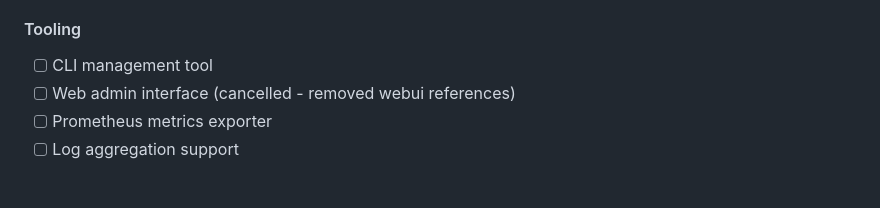
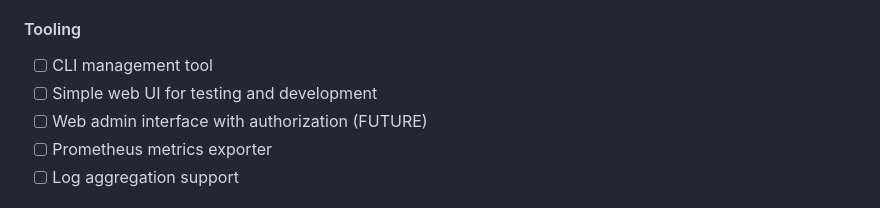
Before and after one commit to thephimart/MemEvolve-API, a Markdown page: TODO.md, the part around the change. Drawn GitHub-style.

Commit message:
ui: clarify web interface plans
- Add 'Simple web UI for testing and development' for near-term
- Change cancelled web admin interface to 'Web admin interface with authorization (FUTURE)'
- Distinguish between immediate testing UI and future comprehensive admin interface

```diff
--- a/TODO.md
+++ b/TODO.md
@@ -79,7 +79,8 @@ MemEvolve is an API wrapper that adds persistent memory capabilities to any Open
 
 #### Tooling
 - [ ] CLI management tool
-- [ ] Web admin interface (cancelled - removed webui references)
+- [ ] Simple web UI for testing and development
+- [ ] Web admin interface with authorization (FUTURE)
 - [ ] Prometheus metrics exporter
 - [ ] Log aggregation support
 
```
